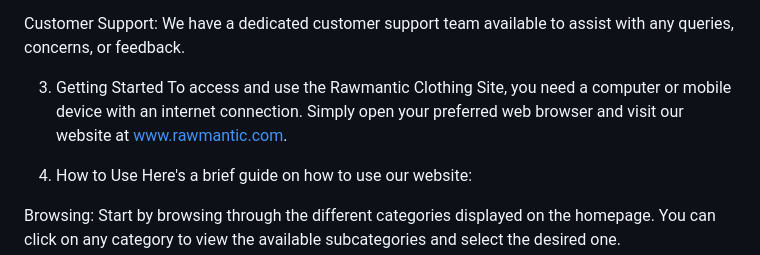
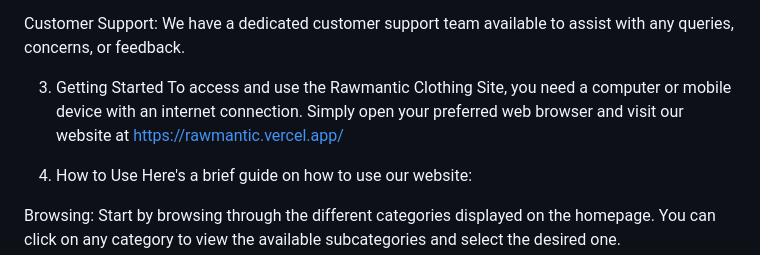
Before and after one commit to Chali134/RAWMANTIC, a Markdown page: README.md, the part around the change. GitHub-like rendering.

```diff
--- a/README.md
+++ b/README.md
@@ -34,7 +34,7 @@ Order Tracking: Customers can track the status of their orders through their acc
 Customer Support: We have a dedicated customer support team available to assist with any queries, concerns, or feedback.
 
 3. Getting Started
-To access and use the Rawmantic Clothing Site, you need a computer or mobile device with an internet connection. Simply open your preferred web browser and visit our website at www.rawmantic.com.
+To access and use the Rawmantic Clothing Site, you need a computer or mobile device with an internet connection. Simply open your preferred web browser and visit our website at https://rawmantic.vercel.app/
 
 4. How to Use
 Here's a brief guide on how to use our website:
```
